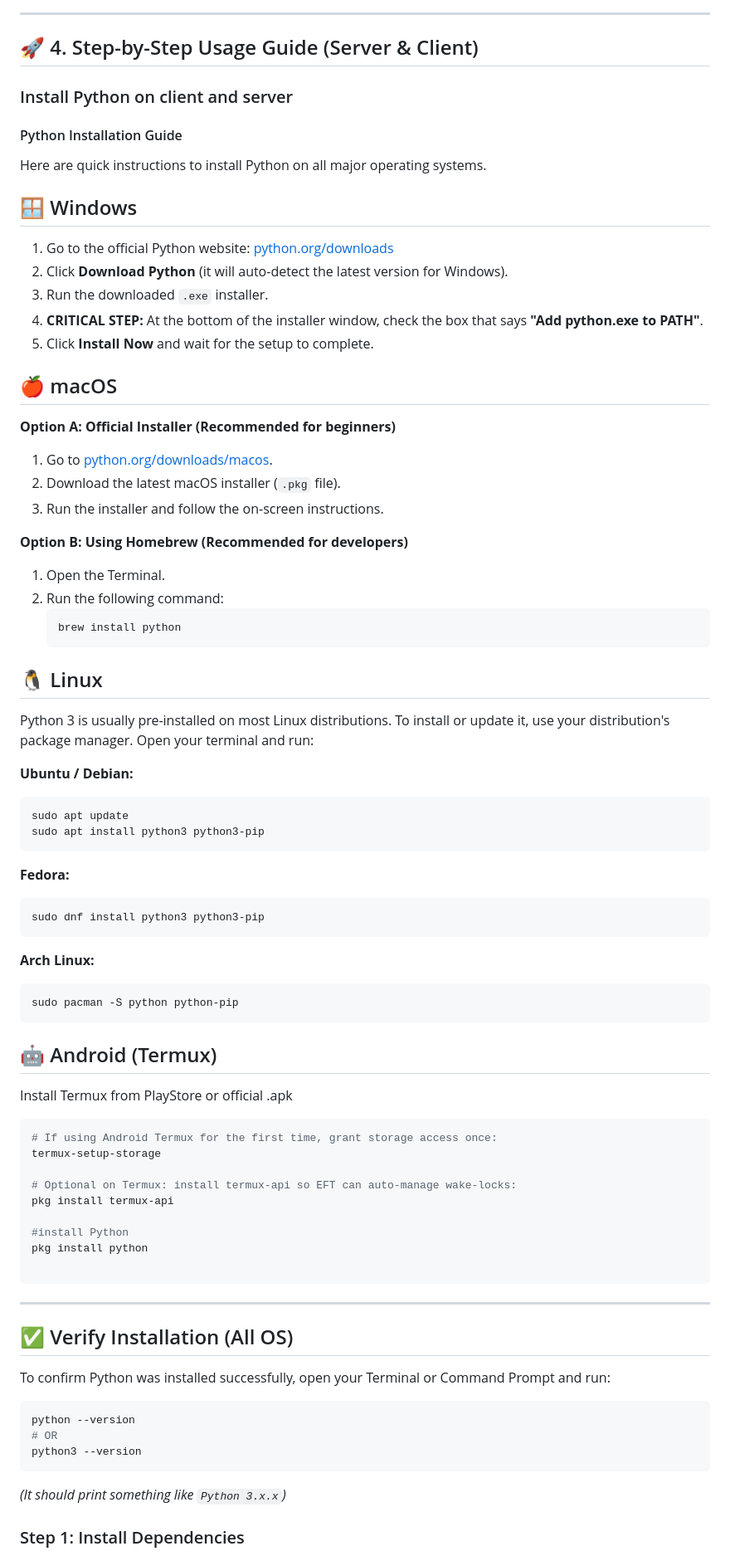
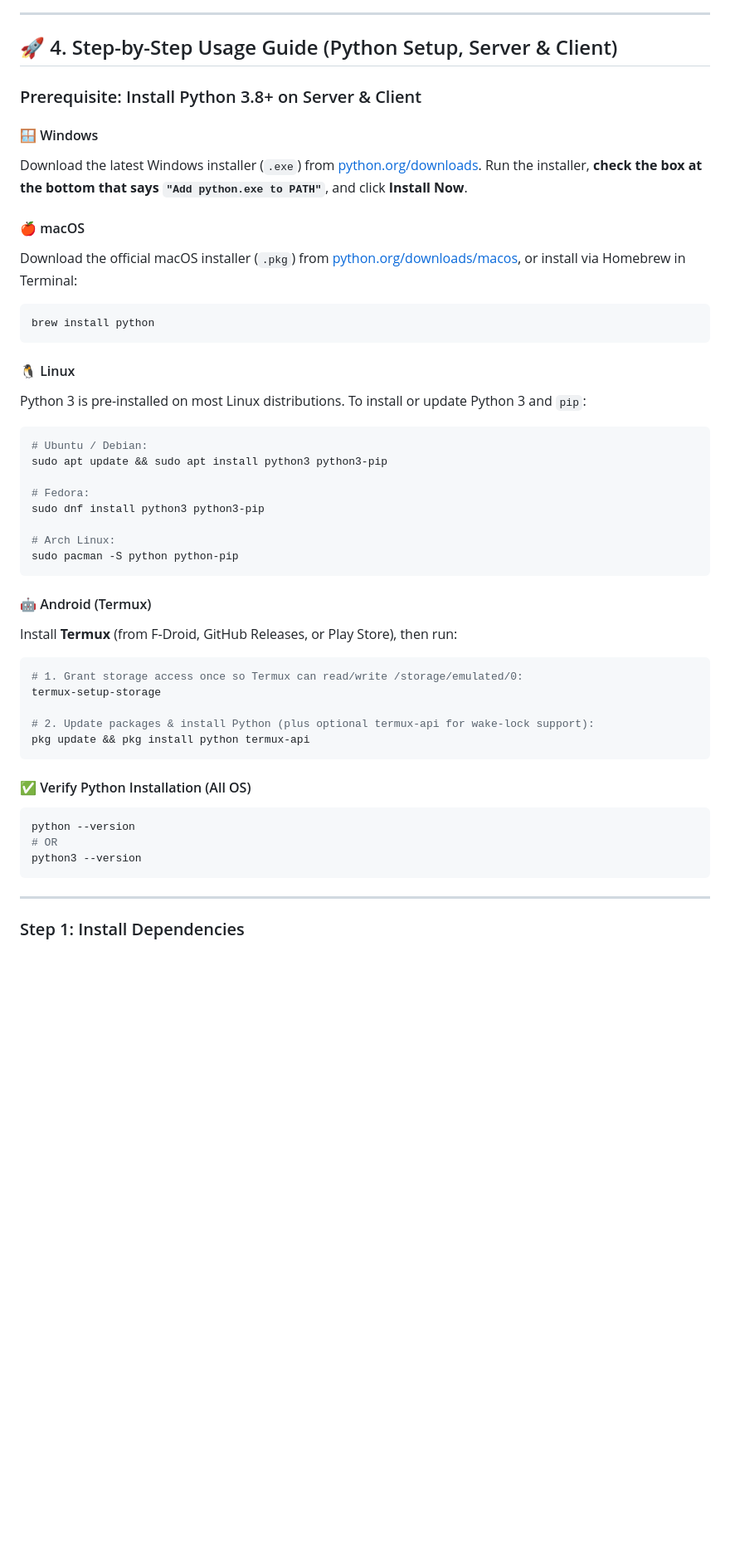
Before and after one commit to surya-quanta/EFT-File-Transfer-WiFi-Multi-threaded, a Markdown page: README.md, the part around one of its changes. Shown at 83% size. GitHub-like rendering; blank space fills up the shorter version.

````diff
--- a/README.md
+++ b/README.md
@@ -100,74 +101,49 @@ Both `server.py` and `client.py` include an interactive terminal startup menu an
 
 ---
 
-## 🚀 4. Step-by-Step Usage Guide (Server & Client)
+## 🚀 4. Step-by-Step Usage Guide (Python Setup, Server & Client)
 
-### Install Python on client and server
-#### Python Installation Guide
+### Prerequisite: Install Python 3.8+ on Server & Client
 
-Here are quick instructions to install Python on all major operating systems.
+#### 🪟 Windows
+Download the latest Windows installer (`.exe`) from [python.org/downloads](https://www.python.org/downloads/). Run the installer, **check the box at the bottom that says `"Add python.exe to PATH"`**, and click **Install Now**.
 
-## 🪟 Windows
-1. Go to the official Python website: [python.org/downloads](https://www.python.org/downloads/)
-2. Click **Download Python** (it will auto-detect the latest version for Windows).
-3. Run the downloaded `.exe` installer.
-4. **CRITICAL STEP:** At the bottom of the installer window, check the box that says **"Add python.exe to PATH"**.
-5. Click **Install Now** and wait for the setup to complete.
-
-## 🍎 macOS
-**Option A: Official Installer (Recommended for beginners)**
-1. Go to [python.org/downloads/macos](https://www.python.org/downloads/macos/).
-2. Download the latest macOS installer (`.pkg` file).
-3. Run the installer and follow the on-screen instructions.
-
-**Option B: Using Homebrew (Recommended for developers)**
-1. Open the Terminal.
-2. Run the following command:
-   ```bash
-   brew install python
-   ```
-
-## 🐧 Linux
-Python 3 is usually pre-installed on most Linux distributions. To install or update it, use your distribution's package manager. Open your terminal and run:
-
-**Ubuntu / Debian:**
+#### 🍎 macOS
+Download the official macOS installer (`.pkg`) from [python.org/downloads/macos](https://www.python.org/downloads/macos/), or install via Homebrew in Terminal:
 ```bash
-sudo apt update
-sudo apt install python3 python3-pip
+brew install python
 ```
 
-**Fedora:**
+#### 🐧 Linux
+Python 3 is pre-installed on most Linux distributions. To install or update Python 3 and `pip`:
 ```bash
+# Ubuntu / Debian:
+sudo apt update && sudo apt install python3 python3-pip
+
+# Fedora:
 sudo dnf install python3 python3-pip
-```
 
-**Arch Linux:**
-```bash
+# Arch Linux:
 sudo pacman -S python python-pip
 ```
 
-## 🤖 Android (Termux)
-Install Termux from PlayStore or official .apk
+#### 🤖 Android (Termux)
+Install **Termux** (from F-Droid, GitHub Releases, or Play Store), then run:
 ```bash
-# If using Android Termux for the first time, grant storage access once:
+# 1. Grant storage access once so Termux can read/write /storage/emulated/0:
 termux-setup-storage
 
-# Optional on Termux: install termux-api so EFT can auto-manage wake-locks:
-pkg install termux-api
+# 2. Update packages & install Python (plus optional termux-api for wake-lock support):
+pkg update && pkg install python termux-api
+```
 
-#install Python
-pkg install python
-
-```
----
-
-## ✅ Verify Installation (All OS)
-To confirm Python was installed successfully, open your Terminal or Command Prompt and run:
+#### ✅ Verify Python Installation (All OS)
 ```bash
 python --version
 # OR
 python3 --version
 ```
-*(It should print something like `Python 3.x.x`)*
+
+---
 
 ### Step 1: Install Dependencies
````
Also changed, not shown: other parts of README.md (+70 -72 lines).
